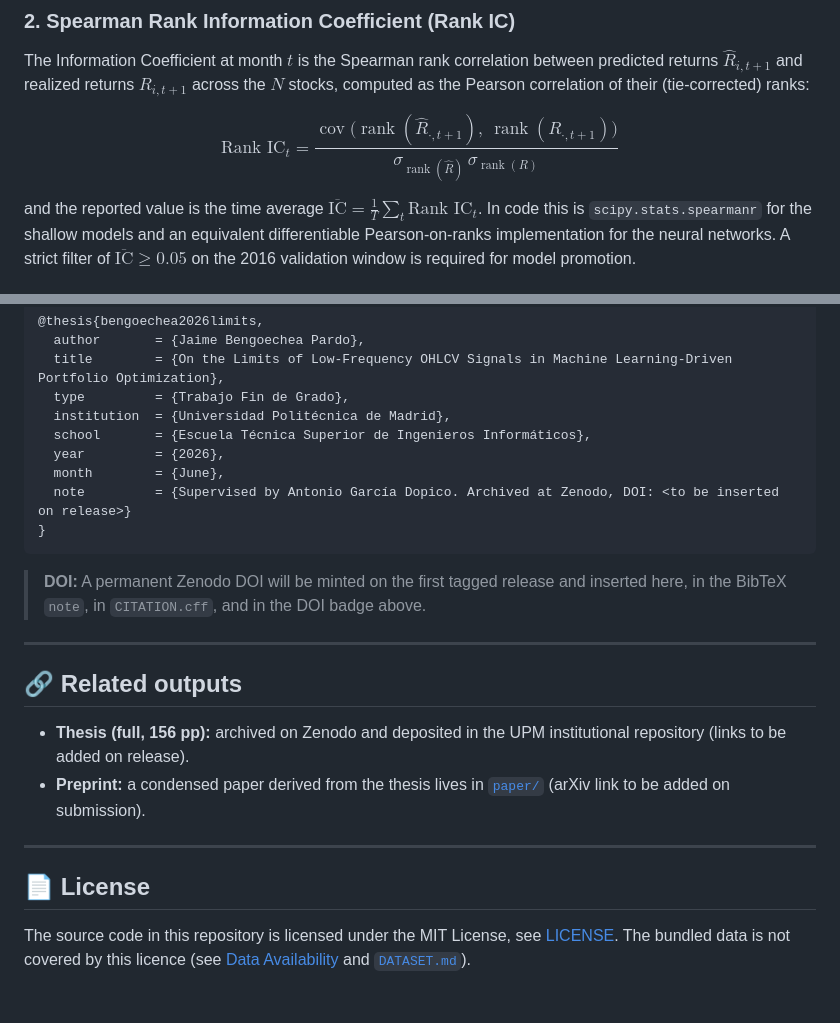
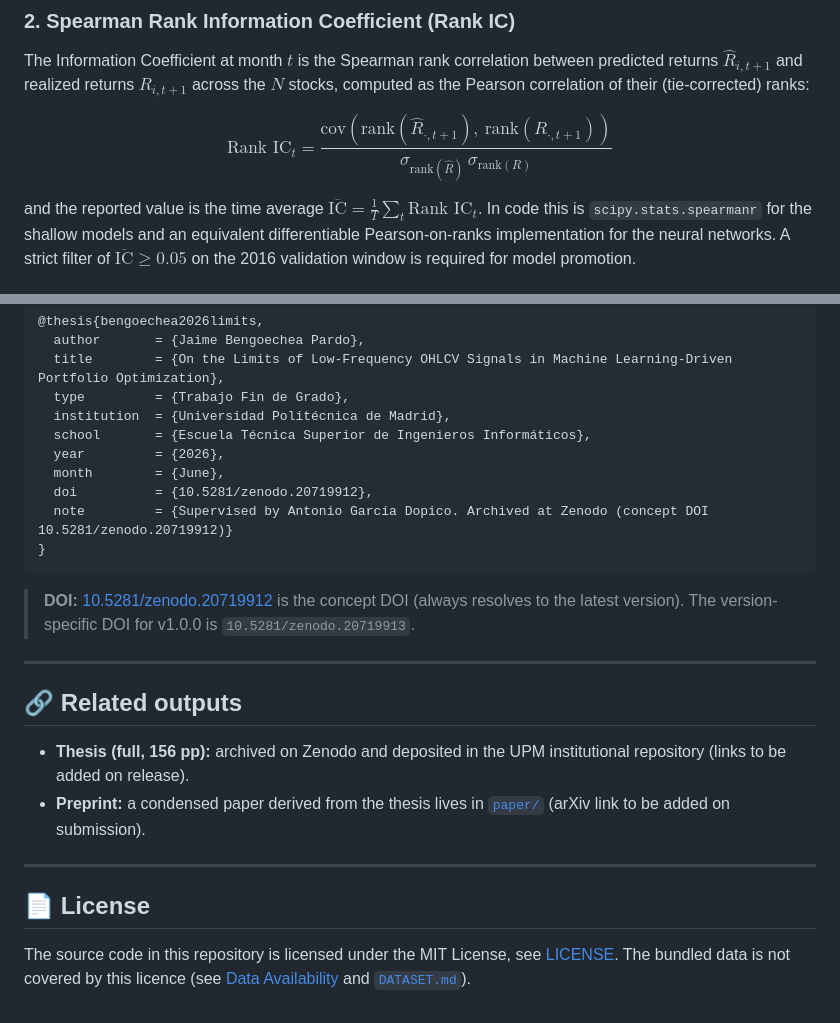
Before and after one commit to jaimebeng/TFG, a Markdown page: README.md, 2 parts joined by grey strips. Drawn GitHub-style.

````diff
--- a/README.md
+++ b/README.md
@@ -46,7 +46,7 @@ Here $\Pi$ is the vector of prior equilibrium returns (from reverse optimization
 ### 2. Spearman Rank Information Coefficient (Rank IC)
 The Information Coefficient at month $t$ is the Spearman rank correlation between predicted returns $\hat{R}_{i,t+1}$ and realized returns $R_{i,t+1}$ across the $N$ stocks, computed as the Pearson correlation of their (tie-corrected) ranks:
 
-$$\text{Rank IC}_t = \frac{\operatorname{cov}\!\big(\operatorname{rank}(\hat{R}_{\cdot,t+1}),\ \operatorname{rank}(R_{\cdot,t+1})\big)}{\sigma_{\operatorname{rank}(\hat{R})}\,\sigma_{\operatorname{rank}(R)}}$$
+$$\text{Rank IC}_t = \frac{\text{cov}\left(\text{rank}(\hat{R}_{\cdot,t+1}),\ \text{rank}(R_{\cdot,t+1})\right)}{\sigma_{\text{rank}(\hat{R})}\,\sigma_{\text{rank}(R)}}$$
 
 and the reported value is the time average $\overline{\text{IC}} = \frac{1}{T}\sum_t \text{Rank IC}_t$. In code this is `scipy.stats.spearmanr` for the shallow models and an equivalent differentiable Pearson-on-ranks implementation for the neural networks. A strict filter of $\overline{\text{IC}} \ge 0.05$ on the 2016 validation window is required for model promotion.
 
@@ -197,11 +197,12 @@ If you use this codebase or refer to the findings, please cite the thesis:
   school       = {Escuela Técnica Superior de Ingenieros Informáticos},
   year         = {2026},
   month        = {June},
-  note         = {Supervised by Antonio García Dopico. Archived at Zenodo, DOI: <to be inserted on release>}
+  doi          = {10.5281/zenodo.20719912},
+  note         = {Supervised by Antonio García Dopico. Archived at Zenodo (concept DOI 10.5281/zenodo.20719912)}
 }
 ```
 
-> **DOI:** A permanent Zenodo DOI will be minted on the first tagged release and inserted here, in the BibTeX `note`, in `CITATION.cff`, and in the DOI badge above.
+> **DOI:** [10.5281/zenodo.20719912](https://doi.org/10.5281/zenodo.20719912) is the concept DOI (always resolves to the latest version). The version-specific DOI for v1.0.0 is `10.5281/zenodo.20719913`.
 
 ---
 
````
Also changed, not shown: other parts of README.md (+5 -5 lines).
